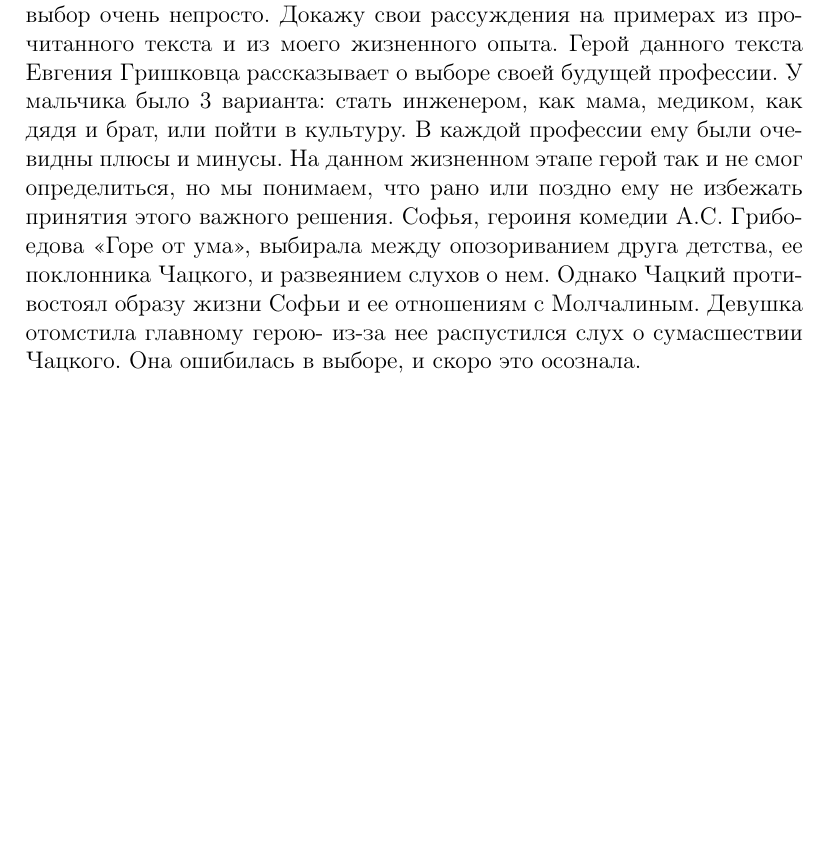
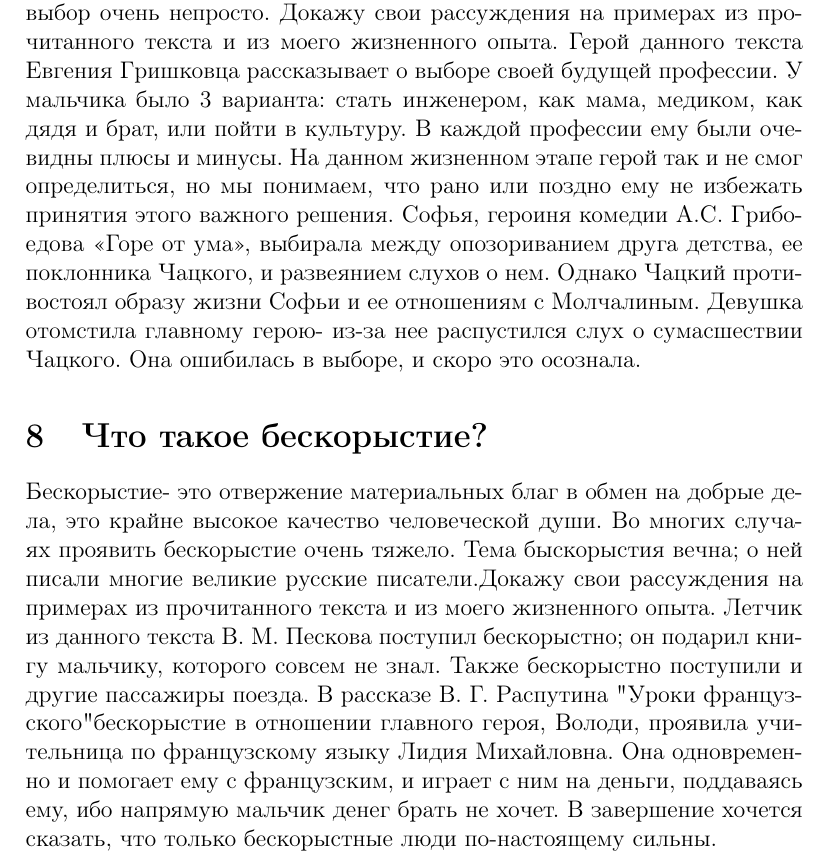
Before and after one commit to egor6417/revision-18, a LaTeX document (sochinenie.tex): part of page 5 of 5, cut so that both start at the same text, the shorter picture padded with empty space. Compiled offline with pdfLaTeX.

Commit message:
бескорыстие

```diff
--- a/sochinenie.tex
+++ b/sochinenie.tex
@@ -69,4 +69,10 @@
 Выбор – это главный этап процесса принятия решения. С выбором любой человек сталкивается постоянно, это жизненная необходимость. Особенно важно принять правильное решение при выборе будущей профессии, ведь от этого зависит дальнейшая жизнь человека. Порой сделать такой выбор очень непросто. Докажу свои рассуждения на примерах из прочитанного текста и из моего жизненного опыта.
 Герой данного текста Евгения Гришковца рассказывает о выборе своей будущей профессии. У мальчика было 3 варианта: стать инженером, как мама, медиком, как дядя и брат, или пойти в культуру. В каждой профессии ему были очевидны плюсы и минусы. На данном жизненном этапе герой так и не смог определиться, но мы понимаем, что рано или поздно ему не избежать принятия этого важного решения.
 Софья, героиня комедии А.С. Грибоедова «Горе от ума», выбирала между опозориванием друга детства, ее поклонника Чацкого, и развеянием слухов о нем. Однако Чацкий противостоял образу жизни Софьи и ее отношениям с Молчалиным. Девушка отомстила главному герою- из-за нее распустился слух о сумасшествии Чацкого. Она ошибилась в выборе, и скоро это осознала.
+
+\section{Что такое бескорыстие?}
+Бескорыстие- это отвержение материальных благ в обмен на добрые дела, это крайне высокое качество человеческой души. Во многих случаях проявить бескорыстие очень тяжело. Тема быскорыстия вечна; о ней писали многие великие русские писатели.Докажу свои рассуждения на примерах из прочитанного текста и из моего жизненного опыта.
+Летчик из данного текста В. М. Пескова поступил бескорыстно; он подарил книгу мальчику, которого совсем не знал. Также бескорыстно поступили и другие пассажиры поезда.
+В рассказе В. Г. Распутина "Уроки французского" бескорыстие в отношении главного героя, Володи, проявила учительница по французскому языку Лидия Михайловна. Она одновременно и помогает ему с французским, и играет с ним на деньги, поддаваясь ему, ибо напрямую мальчик денег брать не хочет.
+В завершение хочется сказать, что только бескорыстные люди по-настоящему сильны.
 \end{document}
```
